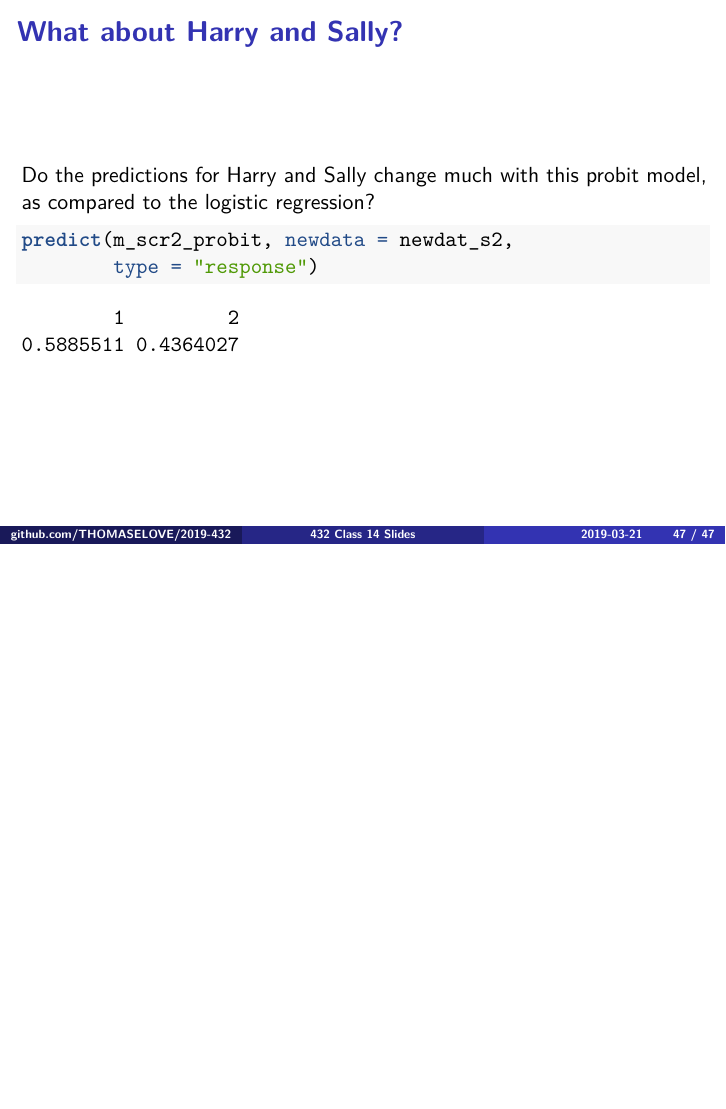
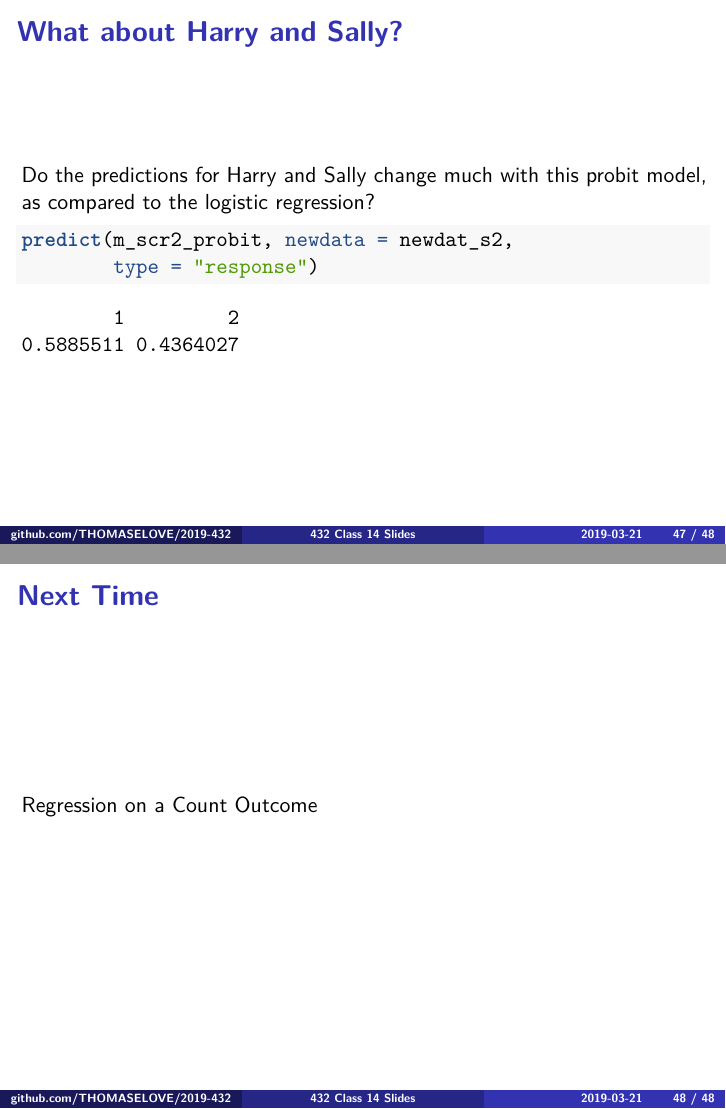
Before and after one commit to madpiano/2019-432, an R Markdown document (slides/class14/432_2019_slides14.Rmd): page 47 of 47 before the commit and pages 47 and 48 of 48 after it, the two joined at a grey line. The pictures show the output file slides/class14/432_2019_slides14.pdf that the author committed with the source.

Commit message:
Updated slides for Class 14

````diff
--- a/slides/class14/432_2019_slides14.Rmd
+++ b/slides/class14/432_2019_slides14.Rmd
@@ -380,3 +380,7 @@ Do the predictions for Harry and Sally change much with this probit model, as co
 predict(m_scr2_probit, newdata = newdat_s2,
         type = "response")
 ```
+
+## Next Time
+
+Regression on a Count Outcome
````
Also changed, not shown: slides/class14/432_2019_slides14.pdf.
